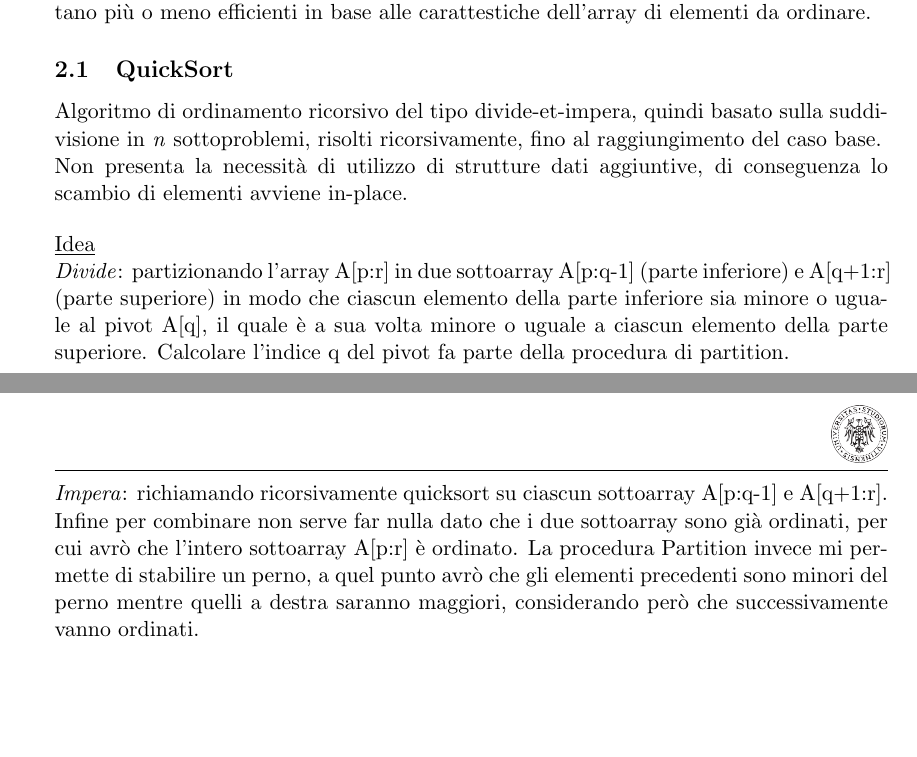
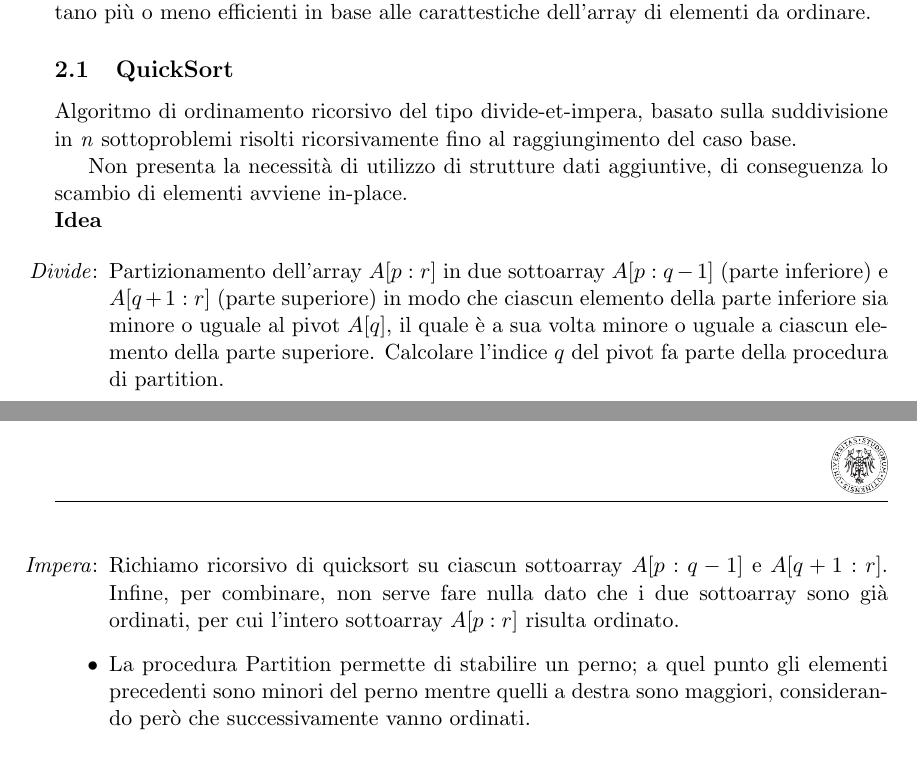
Before and after one commit to andreagioiaa/progetto_ASD__, a LaTeX document (Relazione/Riassunto.tex): two parts of pages 3 and 4 of 15 before the commit and two parts of pages 3 and 4 of 14 after it, joined at a grey line, cut so that both start at the same text, the shorter picture padded with empty space. Compiled offline with pdfLaTeX.

Commit message:
Corretti errori vari

```diff
--- a/Relazione/Riassunto.tex
+++ b/Relazione/Riassunto.tex
@@ -21,6 +21,8 @@
 
 \usepackage{fancyhdr} % <-- aggiunto
 \pagestyle{fancy}     % <-- imposto lo stile fancy
+\setlength{\headheight}{32.5316pt}
+\addtolength{\topmargin}{-20.5316pt}
 \fancyhf{}
 \rhead{\includegraphics[width=1cm]{Immagini_EX/Logo_Università_di_Udine.png}} % <-- logo in alto a destra
 \hypersetup{
@@ -136,15 +138,19 @@ Le misurazioni dei tempi sono state acquisite tramite la funzione \href{https://
 Gli algoritmi di ordinamento presi in esame presentano caratteristiche differenti e risultano più o meno efficienti in base alle carattestiche dell'array di elementi da ordinare.
 
 \subsection{QuickSort}
-Algoritmo di ordinamento ricorsivo del tipo divide-et-impera, quindi basato sulla suddivisione in \textit{n} sottoproblemi, risolti ricorsivamente, fino al raggiungimento del caso base.\\
-Non presenta la necessità di utilizzo di strutture dati aggiuntive, di conseguenza lo scambio di elementi avviene in-place.\bigbreak
-\noindent  \underline{Idea} \\ \textit{Divide}: partizionando l'array A[p:r] in due sottoarray A[p:q-1] (parte inferiore) e A[q+1:r] (parte superiore) in modo che ciascun elemento della parte
-inferiore sia minore o uguale al pivot A[q], il quale è a sua volta minore o uguale a ciascun elemento della parte superiore. Calcolare l'indice q del pivot fa parte della procedura
-di partition.\bigbreak
-\noindent \textit{Impera}: richiamando ricorsivamente quicksort su ciascun sottoarray A[p:q-1] e A[q+1:r]. Infine per combinare non serve far
-nulla dato che i due sottoarray sono già ordinati, per cui avrò che l'intero sottoarray A[p:r] è ordinato.
-La procedura Partition invece mi permette di stabilire un perno, a quel punto avrò che gli elementi precedenti sono minori del perno mentre quelli a destra saranno maggiori,
-considerando però che successivamente vanno ordinati.\bigskip
+Algoritmo di ordinamento ricorsivo del tipo divide-et-impera, basato sulla suddivisione in \textit{n} sottoproblemi risolti ricorsivamente fino al raggiungimento del caso base.
+
+Non presenta la necessità di utilizzo di strutture dati aggiuntive, di conseguenza lo scambio di elementi avviene in-place.
+
+\noindent\textbf{Idea}
+
+\begin{itemize}
+  \item[\textit{Divide}:] Partizionamento dell'array $A[p:r]$ in due sottoarray $A[p:q-1]$ (parte inferiore) e $A[q+1:r]$ (parte superiore) in modo che ciascun elemento della parte inferiore sia minore o uguale al pivot $A[q]$, il quale è a sua volta minore o uguale a ciascun elemento della parte superiore. Calcolare l'indice $q$ del pivot fa parte della procedura di partition.
+
+  \item[\textit{Impera}:] Richiamo ricorsivo di quicksort su ciascun sottoarray $A[p:q-1]$ e $A[q+1:r]$. Infine, per combinare, non serve fare nulla dato che i due sottoarray sono già ordinati, per cui l'intero sottoarray $A[p:r]$ risulta ordinato.
+
+  \item La procedura Partition permette di stabilire un perno; a quel punto gli elementi precedenti sono minori del perno mentre quelli a destra sono maggiori, considerando però che successivamente vanno ordinati.
+\end{itemize}
 
 \noindent Le complessità asintotiche temporali di QuickSort sono:
 \begin{itemize}
```
Also changed, not shown: Relazione/Riassunto.pdf, Relazione/Riassunto.tex (9 more changed lines), 7 other files.
